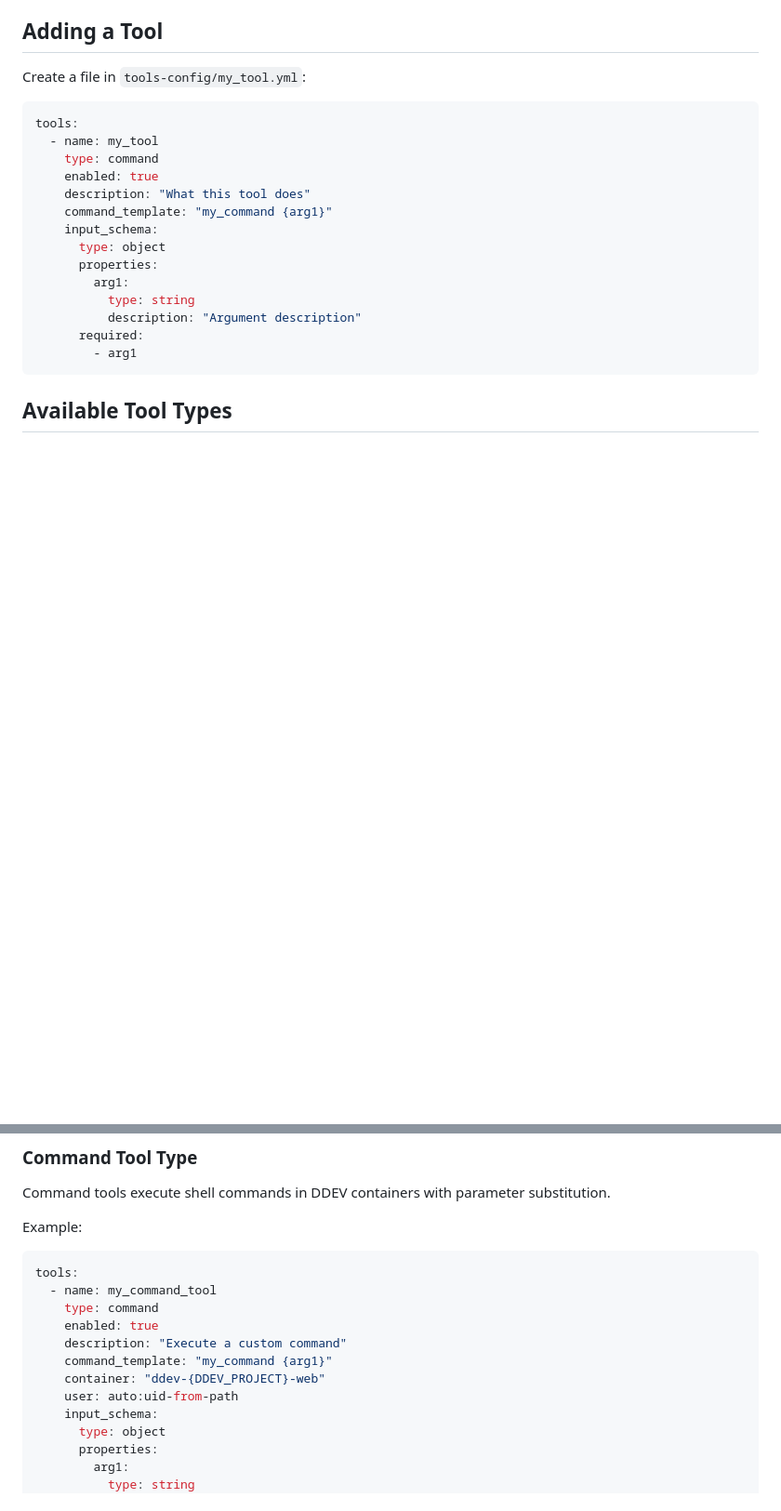
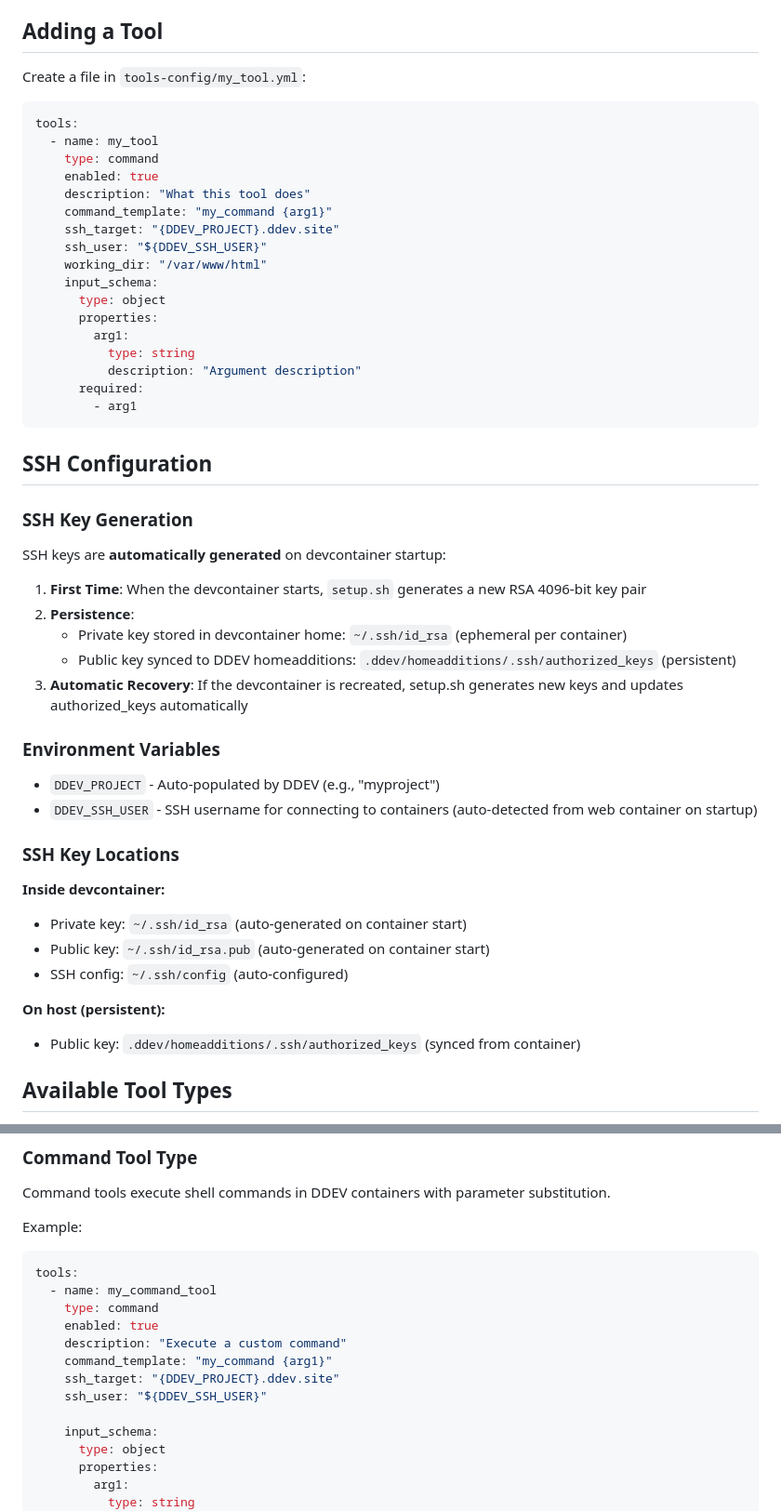
Before and after one commit to wunderio/ddev-agents, a Markdown page: .agents/README.md, 2 parts joined by grey strips. Shown at 93% size. GitHub-like rendering; blank space fills up the shorter version.

````diff
--- a/.agents/README.md
+++ b/.agents/README.md
@@ -26,6 +54,9 @@ tools:
     enabled: true
     description: "What this tool does"
     command_template: "my_command {arg1}"
+    ssh_target: "{DDEV_PROJECT}.ddev.site"
+    ssh_user: "${DDEV_SSH_USER}"
+    working_dir: "/var/www/html"
     input_schema:
       type: object
       properties:
@@ -35,6 +66,33 @@ tools:
       required:
         - arg1
 ```
+
+## SSH Configuration
+
+### SSH Key Generation
+
+SSH keys are **automatically generated** on devcontainer startup:
+
+1. **First Time**: When the devcontainer starts, `setup.sh` generates a new RSA 4096-bit key pair
+2. **Persistence**:
+   - Private key stored in devcontainer home: `~/.ssh/id_rsa` (ephemeral per container)
+   - Public key synced to DDEV homeadditions: `.ddev/homeadditions/.ssh/authorized_keys` (persistent)
+3. **Automatic Recovery**: If the devcontainer is recreated, setup.sh generates new keys and updates authorized_keys automatically
+
+### Environment Variables
+
+- `DDEV_PROJECT` - Auto-populated by DDEV (e.g., "myproject")
+- `DDEV_SSH_USER` - SSH username for connecting to containers (auto-detected from web container on startup)
+
+### SSH Key Locations
+
+**Inside devcontainer:**
+- Private key: `~/.ssh/id_rsa` (auto-generated on container start)
+- Public key: `~/.ssh/id_rsa.pub` (auto-generated on container start)
+- SSH config: `~/.ssh/config` (auto-configured)
+
+**On host (persistent):**
+- Public key: `.ddev/homeadditions/.ssh/authorized_keys` (synced from container)
 
 ## Available Tool Types
 
@@ -54,8 +112,9 @@ tools:
     enabled: true
     description: "Execute a custom command"
     command_template: "my_command {arg1}"
-    container: "ddev-{DDEV_PROJECT}-web"
-    user: auto:uid-from-path
+    ssh_target: "{DDEV_PROJECT}.ddev.site"
+    ssh_user: "${DDEV_SSH_USER}"
+
     input_schema:
       type: object
       properties:
````
Also changed, not shown: other parts of .agents/README.md (+43 -6 lines), README.md (+19 -0 lines).
